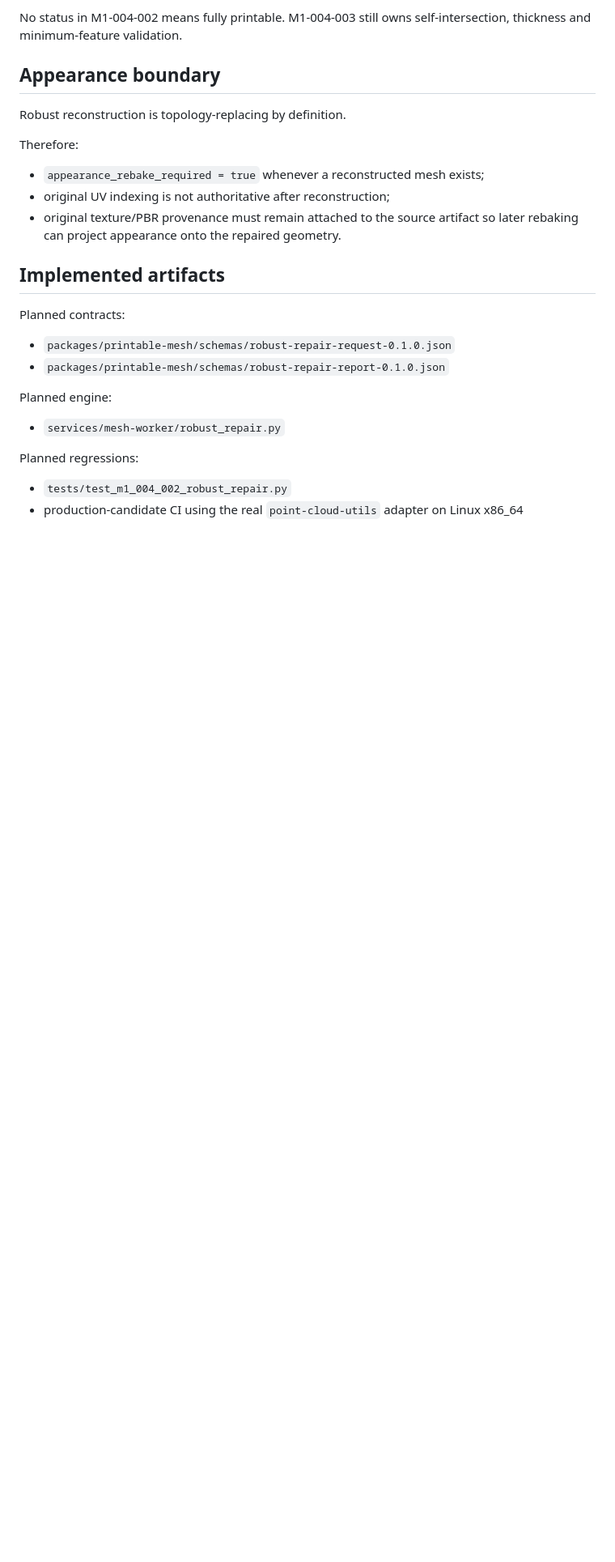
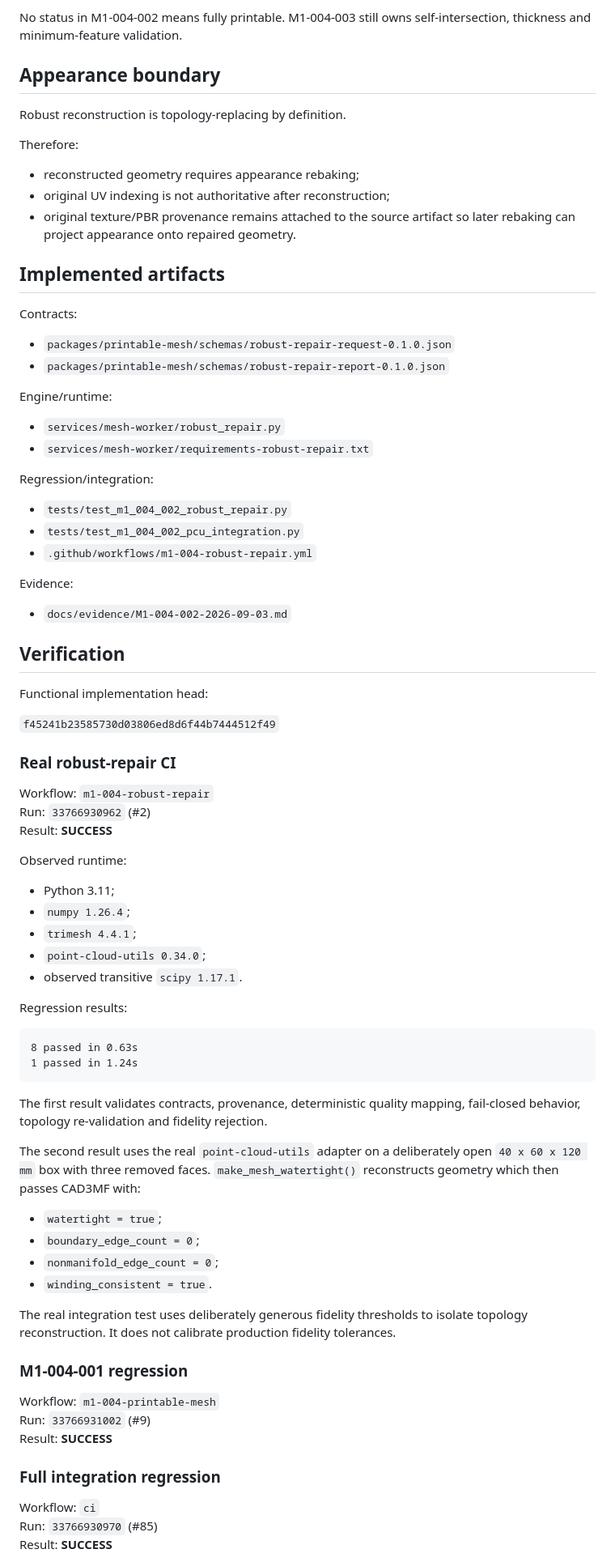
Before and after one commit to zycaskevin/CAD3MF, a Markdown page: docs/work-packages/M1-004-002-robust-topology-repair.md, the part around one of its changes. Shown at 81% size. GitHub-like rendering; blank space fills up the shorter version.

Commit message:
Close M1-004-002 robust topology repair work package

````diff
--- a/docs/work-packages/M1-004-002-robust-topology-repair.md
+++ b/docs/work-packages/M1-004-002-robust-topology-repair.md
@@ -159,22 +161,79 @@ Robust reconstruction is topology-replacing by definition.
 
 Therefore:
 
-- `appearance_rebake_required = true` whenever a reconstructed mesh exists;
+- reconstructed geometry requires appearance rebaking;
 - original UV indexing is not authoritative after reconstruction;
-- original texture/PBR provenance must remain attached to the source artifact so later rebaking can project appearance onto the repaired geometry.
+- original texture/PBR provenance remains attached to the source artifact so later rebaking can project appearance onto repaired geometry.
 
 ## Implemented artifacts
 
-Planned contracts:
+Contracts:
 
 - `packages/printable-mesh/schemas/robust-repair-request-0.1.0.json`
 - `packages/printable-mesh/schemas/robust-repair-report-0.1.0.json`
 
-Planned engine:
+Engine/runtime:
 
 - `services/mesh-worker/robust_repair.py`
+- `services/mesh-worker/requirements-robust-repair.txt`
 
-Planned regressions:
+Regression/integration:
 
 - `tests/test_m1_004_002_robust_repair.py`
-- production-candidate CI using the real `point-cloud-utils` adapter on Linux x86_64
+- `tests/test_m1_004_002_pcu_integration.py`
+- `.github/workflows/m1-004-robust-repair.yml`
+
+Evidence:
+
+- `docs/evidence/M1-004-002-2026-09-03.md`
+
+## Verification
+
+Functional implementation head:
+
+`f45241b23585730d03806ed8d6f44b7444512f49`
+
+### Real robust-repair CI
+
+Workflow: `m1-004-robust-repair`
+Run: `33766930962` (#2)
+Result: **SUCCESS**
+
+Observed runtime:
+
+- Python 3.11;
+- `numpy 1.26.4`;
+- `trimesh 4.4.1`;
+- `point-cloud-utils 0.34.0`;
+- observed transitive `scipy 1.17.1`.
+
+Regression results:
+
+```text
+8 passed in 0.63s
+1 passed in 1.24s
+```
+
+The first result validates contracts, provenance, deterministic quality mapping, fail-closed behavior, topology re-validation and fidelity rejection.
+
+The second result uses the real `point-cloud-utils` adapter on a deliberately open `40 x 60 x 120 mm` box with three removed faces. `make_mesh_watertight()` reconstructs geometry which then passes CAD3MF with:
+
+- `watertight = true`;
+- `boundary_edge_count = 0`;
+- `nonmanifold_edge_count = 0`;
+- `winding_consistent = true`.
+
+The real integration test uses deliberately generous fidelity thresholds to isolate topology reconstruction. It does not calibrate production fidelity tolerances.
+
+### M1-004-001 regression
+
+Workflow: `m1-004-printable-mesh`
+Run: `33766931002` (#9)
+Result: **SUCCESS**
+
+### Full integration regression
+
+Workflow: `ci`
+Run: `33766930970` (#85)
+Result: **SUCCESS**
+
````
Also changed, not shown: other parts of docs/work-packages/M1-004-002-robust-topology-repair.md (+43 -19 lines).
